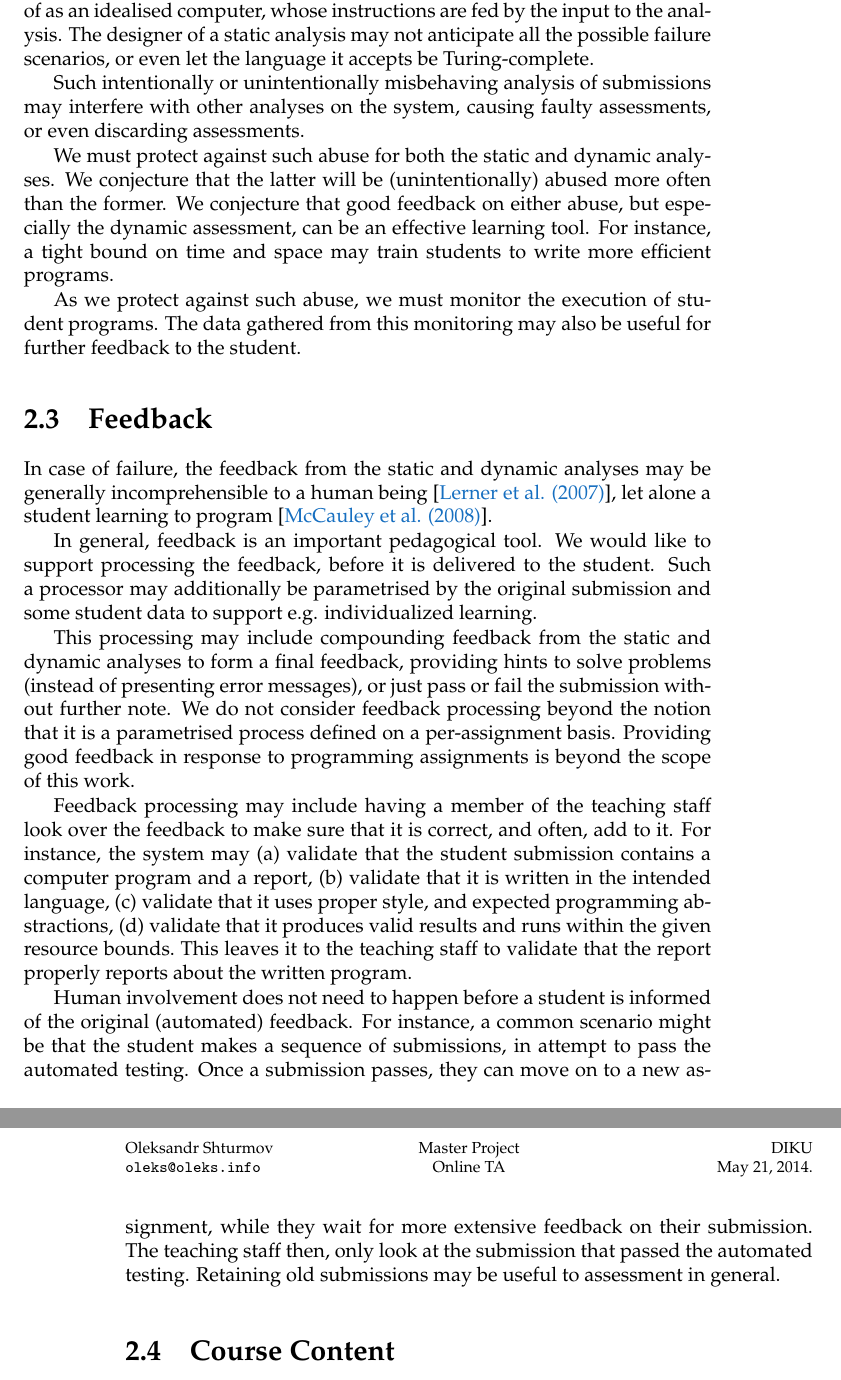
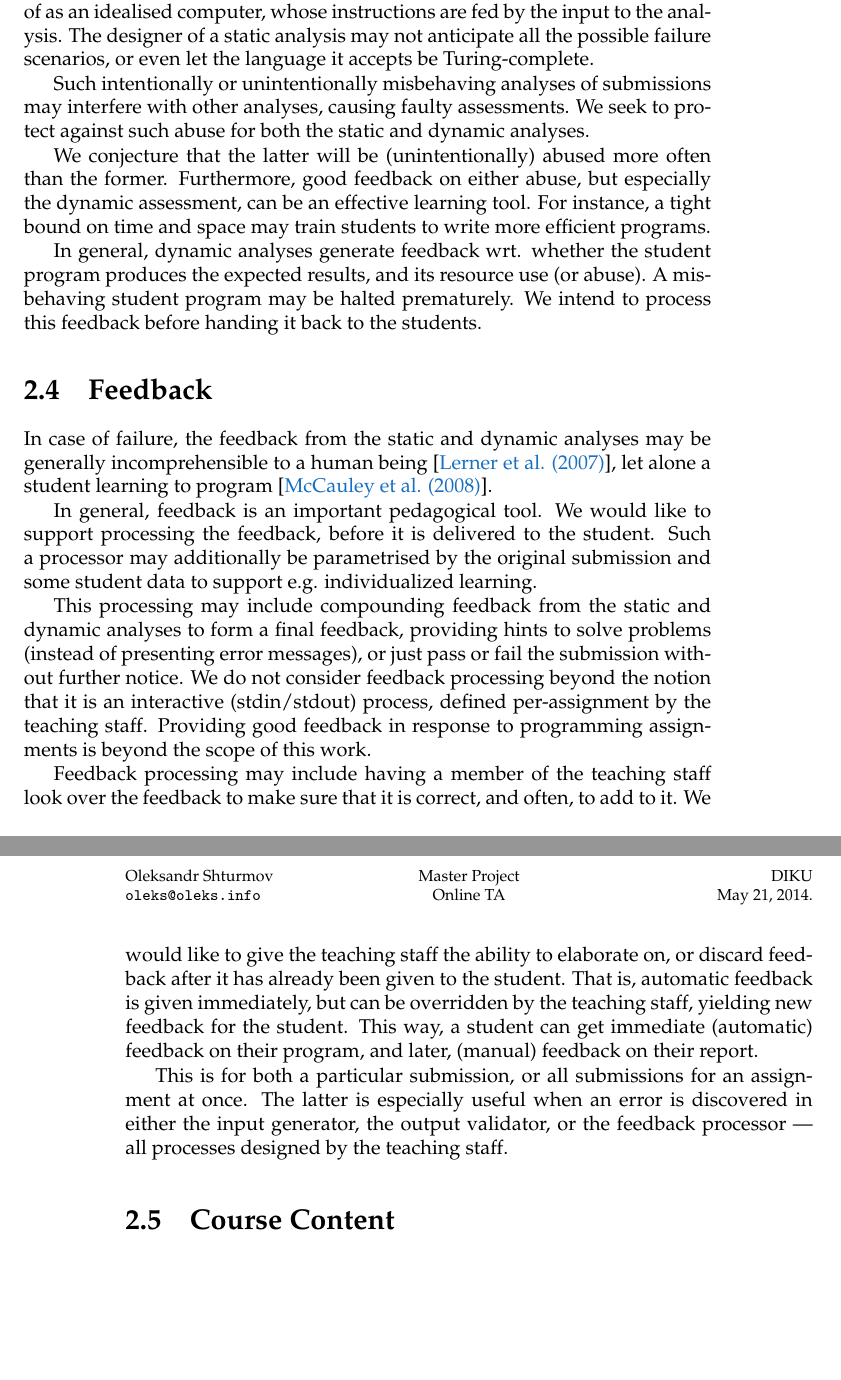
Before and after one commit to oleks/onlineta, a LaTeX thesis (report/root.tex, which reads report/analysis/dynamic-analyses.tex, report/analysis/feedback.tex): two parts of pages 19 and 20 of 61, joined at a grey line, cut so that both start at the same text, the shorter picture padded with empty space. Compiled offline with pdfLaTeX.

Commit message:
revamped analysis

```diff
--- a/report/analysis/dynamic-analyses.tex
+++ b/report/analysis/dynamic-analyses.tex
@@ -33,16 +36,16 @@ the analysis. The designer of a static analysis may not anticipate all the
 possible failure scenarios, or even let the language it accepts be
 Turing-complete.
 
-Such intentionally or unintentionally misbehaving analysis of submissions may
-interfere with other analyses on the system, causing faulty assessments, or
-even discarding assessments.
+Such intentionally or unintentionally misbehaving analyses of submissions may
+interfere with other analyses, causing faulty assessments. We seek to protect
+against such abuse for both the static and dynamic analyses.
 
-We must protect against such abuse for both the static and dynamic analyses. We
-conjecture that the latter will be (unintentionally) abused more often than the
-former. We conjecture that good feedback on either abuse, but especially the
+We conjecture that the latter will be (unintentionally) abused more often than
+the former. Furthermore, good feedback on either abuse, but especially the
 dynamic assessment, can be an effective learning tool. For instance, a tight
 bound on time and space may train students to write more efficient programs.
 
-As we protect against such abuse, we must monitor the execution of student
-programs. The data gathered from this monitoring may also be useful for further
-feedback to the student.
+In general, dynamic analyses generate feedback wrt. whether the student program
+produces the expected results, and its resource use (or abuse). A misbehaving
+student program may be halted prematurely. We intend to process this feedback
+before handing it back to the students.
--- a/report/analysis/feedback.tex
+++ b/report/analysis/feedback.tex
@@ -14,25 +14,21 @@ student data to support e.g. individualized learning.
 This processing may include compounding feedback from the static and dynamic
 analyses to form a final feedback, providing hints to solve problems (instead
 of presenting error messages), or just pass or fail the submission without
-further note. We do not consider feedback processing beyond the notion that it
-is a parametrised process defined on a per-assignment basis. Providing good
-feedback in response to programming assignments is beyond the scope of this
-work.
+further notice. We do not consider feedback processing beyond the notion that
+it is an interactive (stdin/stdout) process, defined per-assignment by the
+teaching staff. Providing good feedback in response to programming assignments
+is beyond the scope of this work.
 
 Feedback processing may include having a member of the teaching staff look over
-the feedback to make sure that it is correct, and often, add to it. For
-instance, the system may \begin{inparaenum}[(a)] \item validate that the
-student submission contains a computer program and a report, \item validate
-that it is written in the intended language, \item validate that it uses proper
-style, and expected programming abstractions, \item validate that it produces
-valid results and runs within the given resource bounds.\end{inparaenum}~This
-leaves it to the teaching staff to validate that the report properly reports
-about the written program.
+the feedback to make sure that it is correct, and often, to add to it. We would
+like to give the teaching staff the ability to elaborate on, or discard
+feedback after it has already been given to the student. That is, automatic
+feedback is given immediately, but can be overridden by the teaching staff,
+yielding new feedback for the student. This way, a student can get immediate
+(automatic) feedback on their program, and later, (manual) feedback on their
+report.
 
-Human involvement does not need to happen before a student is informed of the
-original (automated) feedback. For instance, a common scenario might be that
-the student makes a sequence of submissions, in attempt to pass the automated
-testing. Once a submission passes, they can move on to a new assignment, while
-they wait for more extensive feedback on their submission. The teaching staff
-then, only look at the submission that passed the automated testing. Retaining
-old submissions may be useful to assessment in general.
+This is for both a particular submission, or all submissions for an assignment
+at once. The latter is especially useful when an error is discovered in either
+the input generator, the output validator, or the feedback processor ---
+all processes designed by the teaching staff.
```
Also changed, not shown: report/analysis/making-submissions.tex (added, +11 -0 lines), report/analysis/other-notions.tex (+1 -1 lines), report/analysis/root.tex (+8 -10 lines), report/analysis/static-analyses.tex (+18 -16 lines), report/infrastructure/root.tex (+2 -0 lines), report/output/onlineta.pdf, report/analysis/dynamic-analyses.tex (13 more changed lines).
